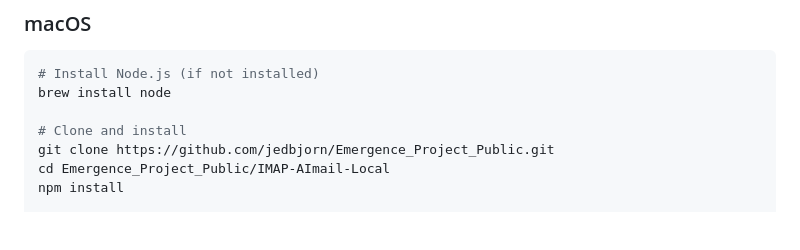
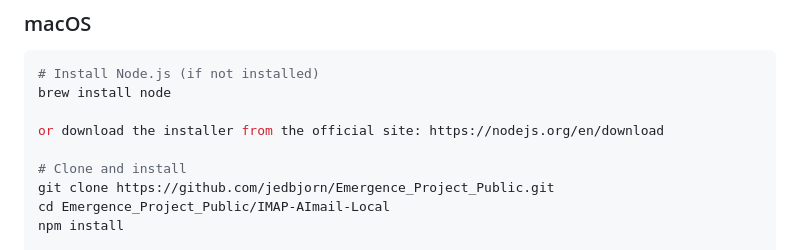
Before and after one commit to jedbjorn/emerge_project_public, a Markdown page: IMAP-AImail-Local/README.md, the part around the change. Drawn GitHub-style; blank space fills up the shorter version.

````diff
--- a/IMAP-AImail-Local/README.md
+++ b/IMAP-AImail-Local/README.md
@@ -31,6 +31,8 @@ Part of the [Emergence Project](https://emergence.designs-os.com/) by Design/OS.
 ```bash
 # Install Node.js (if not installed)
 brew install node
+
+or download the installer from the official site: https://nodejs.org/en/download
 
 # Clone and install
 git clone https://github.com/jedbjorn/Emergence_Project_Public.git
````
